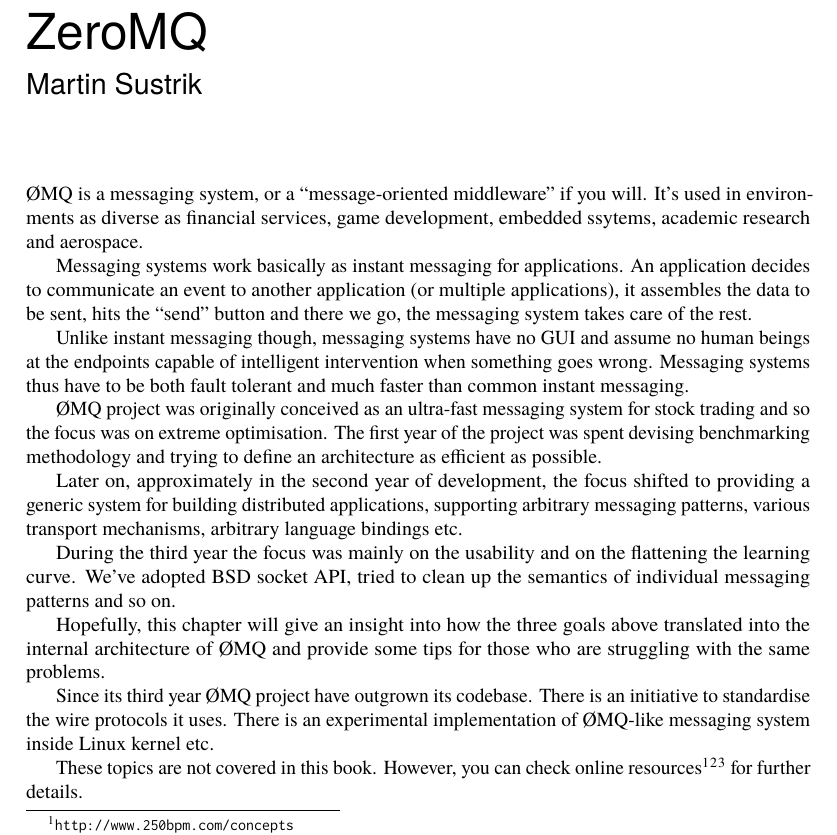
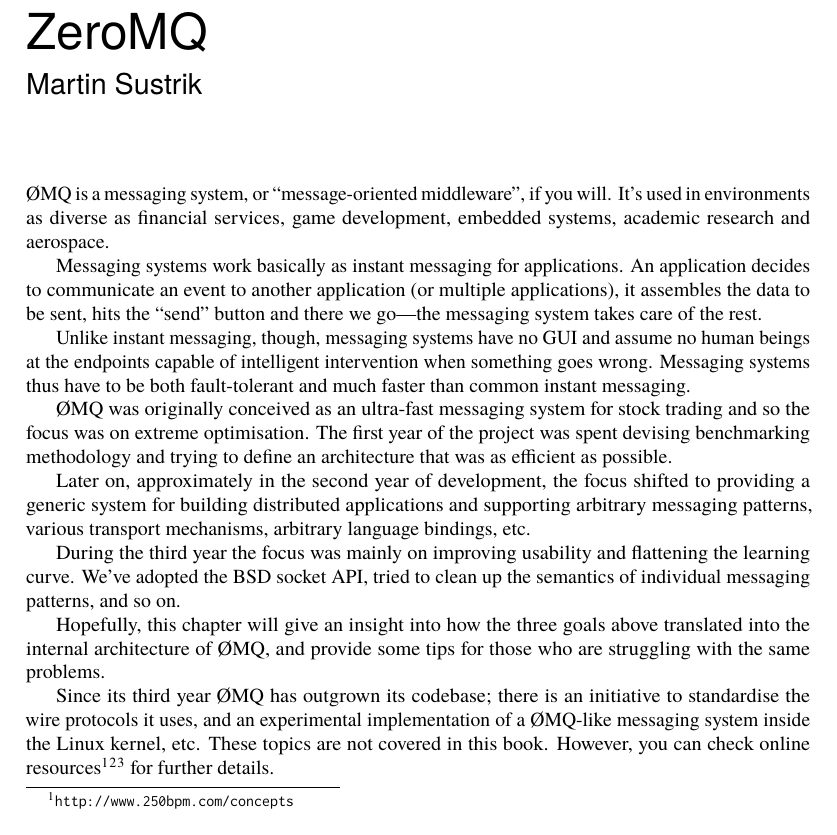
Before and after one commit to catlee/aosa-volume2, a LaTeX thesis (tex/en/aosa2.tex, which reads tex/en/zeromq.tex): part of page 339 of 358, cut so that both start at the same text. Compiled offline with pdfLaTeX.

Commit message:
Started copyediting
git-svn-id: http://www.aosabook.org/svn/volume2@933 dd5aa6cc-de63-413d-92ad-03a14aac4e6a

```diff
--- a/tex/en/zeromq.tex
+++ b/tex/en/zeromq.tex
@@ -2,45 +2,43 @@
 
 % FIXME: too many one-sentence paragraphs
 
-{\O}MQ is a messaging system, or a ``message-oriented middleware'' if you
+{\O}MQ is a messaging system, or ``message-oriented middleware'', if you
 will. It's used in environments as diverse as financial services, game
-development, embedded ssytems, academic research and aerospace.
+development, embedded systems, academic research and aerospace.
 
 Messaging systems work basically as instant messaging for
 applications. An application decides to communicate an event to
 another application (or multiple applications), it assembles the data
-to be sent, hits the ``send'' button and there we go, the messaging
+to be sent, hits the ``send'' button and there we go---the messaging
 system takes care of the rest.
 
-Unlike instant messaging though, messaging systems have no GUI and
+Unlike instant messaging, though, messaging systems have no GUI and
 assume no human beings at the endpoints capable of intelligent
 intervention when something goes wrong. Messaging systems thus have to
-be both fault tolerant and much faster than common instant messaging.
+be both fault-tolerant and much faster than common instant messaging.
 
-{\O}MQ project was originally conceived as an ultra-fast messaging system
+{\O}MQ was originally conceived as an ultra-fast messaging system
 for stock trading and so the focus was on extreme optimisation. The
 first year of the project was spent devising benchmarking methodology
-and trying to define an architecture as efficient as possible.
+and trying to define an architecture that was as efficient as possible.
 
 Later on, approximately in the second year of development, the focus
 shifted to providing a generic system for building distributed
-applications, supporting arbitrary messaging patterns, various
-transport mechanisms, arbitrary language bindings etc.
+applications and supporting arbitrary messaging patterns, various
+transport mechanisms, arbitrary language bindings, etc.
 
-During the third year the focus was mainly on the usability and on the
-flattening the learning curve. We've adopted BSD socket API, tried to
-clean up the semantics of individual messaging patterns and so on.
+During the third year the focus was mainly on improving usability and
+flattening the learning curve. We've adopted the BSD socket API, tried to
+clean up the semantics of individual messaging patterns, and so on.
 
 Hopefully, this chapter will give an insight into how the three goals
-above translated into the internal architecture of {\O}MQ and provide
+above translated into the internal architecture of {\O}MQ, and provide
 some tips for those who are struggling with the same problems.
 
-Since its third year {\O}MQ project have outgrown its codebase. There is
-an initiative to standardise the wire protocols it uses. There is an
-experimental implementation of {\O}MQ-like messaging system inside Linux
-kernel etc.
-
-These topics are not covered in this book. However, you can check
+Since its third year {\O}MQ has outgrown its codebase; there is
+an initiative to standardise the wire protocols it uses, and an
+experimental implementation of a {\O}MQ-like messaging system inside the Linux
+kernel, etc.  These topics are not covered in this book. However, you can check
 online
 resources\footnote{\url{http://www.250bpm.com/concepts}}\footnote{\url{http://groups.google.com/group/sp-discuss-group}}\footnote{\url{http://www.250bpm.com/hits}}
 for further details.
```
